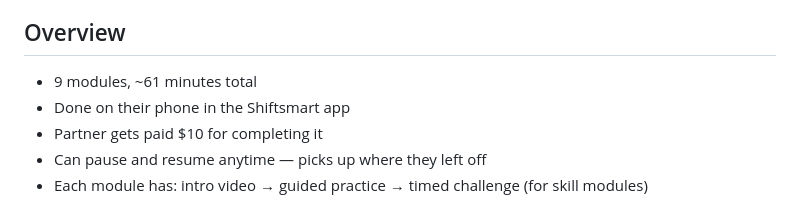
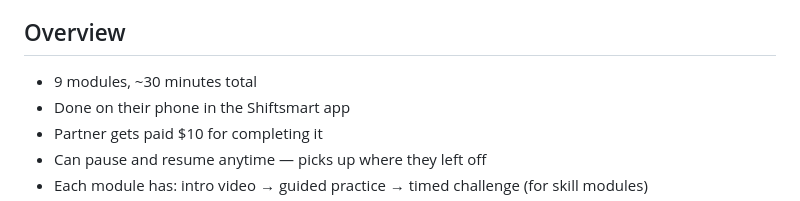
Before and after one commit to prithvi-shiftsmart/partner-outreach, a Markdown page: _config/knowledge_base/remote_orientation_walkthrough.md, the part around the change. GitHub-like rendering.

Commit message:
Update remote orientation time estimate to ~30 minutes
Co-Authored-By: Claude Opus 4.6 (1M context) <noreply@anthropic.com>

```diff
--- a/_config/knowledge_base/remote_orientation_walkthrough.md
+++ b/_config/knowledge_base/remote_orientation_walkthrough.md
@@ -3,7 +3,7 @@
 Use this to coach partners through the remote orientation module by module. If a partner is stuck, you can tell them exactly what to expect in their current module and what comes next.
 
 ## Overview
-- 9 modules, ~61 minutes total
+- 9 modules, ~30 minutes total
 - Done on their phone in the Shiftsmart app
 - Partner gets paid $10 for completing it
 - Can pause and resume anytime — picks up where they left off
```
